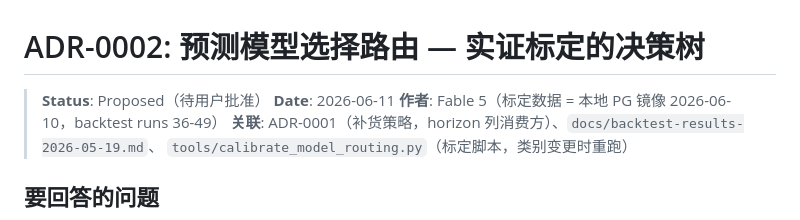
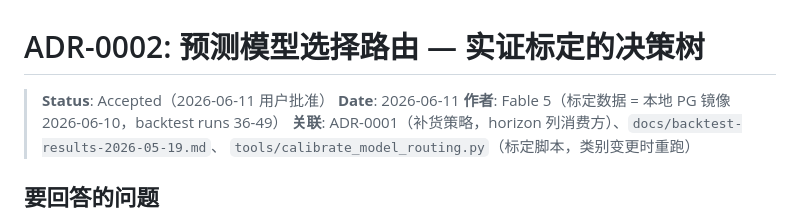
Before and after one commit to jxwu1/label-sync, a Markdown page: docs/adr/0002-model-selection.md, the part around the change. Rendered like a GitHub page.

Commit message:
docs(adr): ADR-0002 批准 Accepted
Co-Authored-By: Claude Opus 4.8 (1M context) <noreply@anthropic.com>

```diff
--- a/docs/adr/0002-model-selection.md
+++ b/docs/adr/0002-model-selection.md
@@ -1,6 +1,6 @@
 # ADR-0002: 预测模型选择路由 — 实证标定的决策树
 
-> **Status**: Proposed（待用户批准）
+> **Status**: Accepted（2026-06-11 用户批准）
 > **Date**: 2026-06-11
 > **作者**: Fable 5（标定数据 = 本地 PG 镜像 2026-06-10，backtest runs 36-49）
 > **关联**: ADR-0001（补货策略，horizon 列消费方）、`docs/backtest-results-2026-05-19.md`、
```
